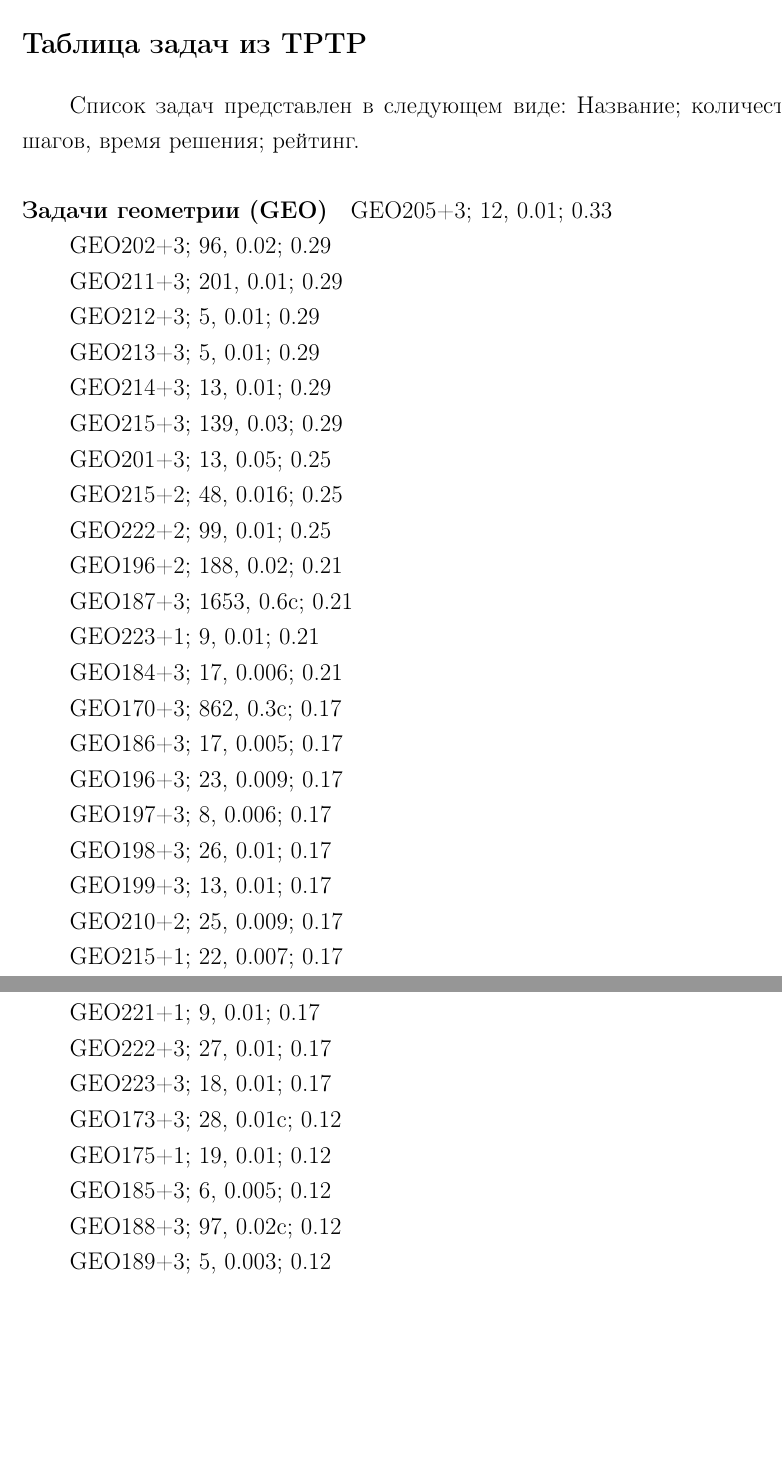
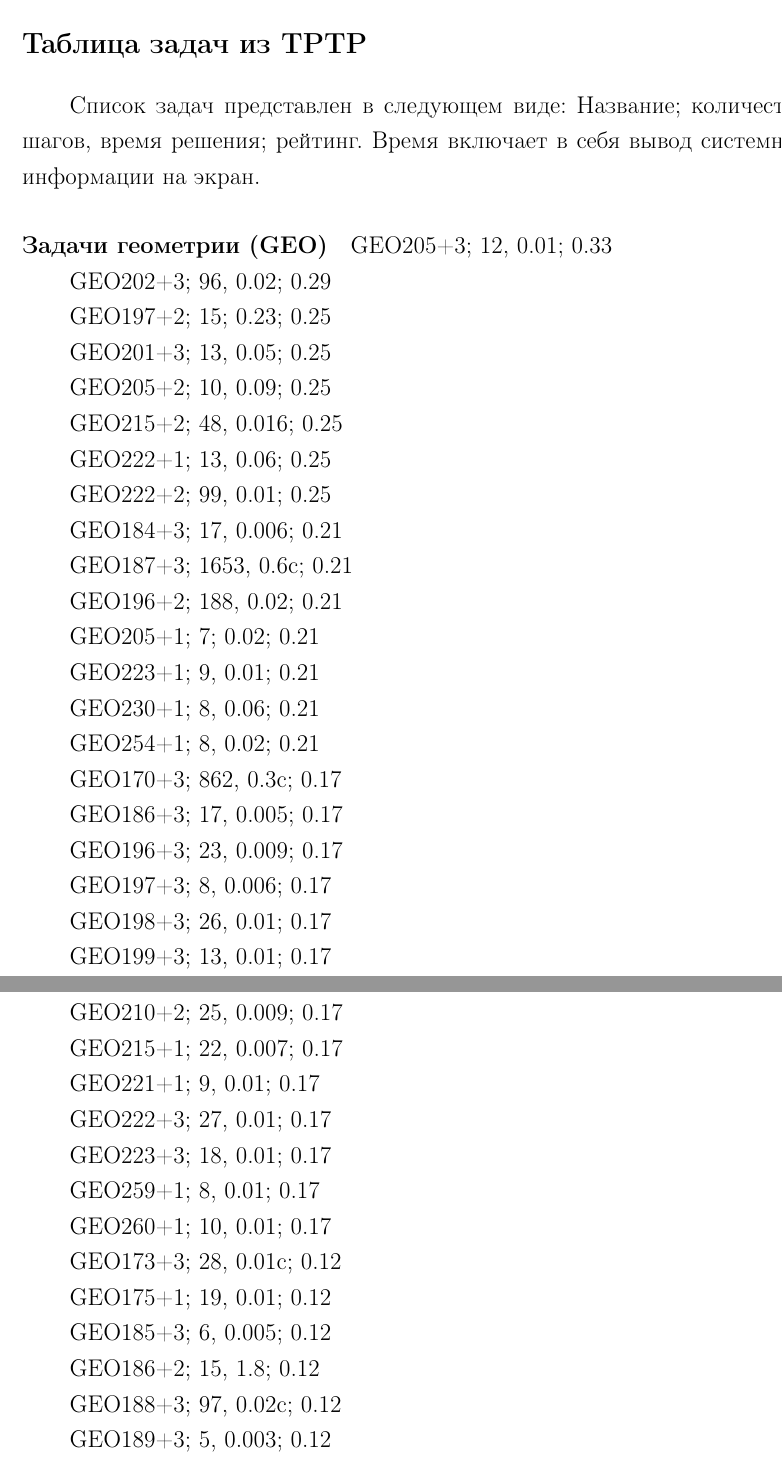
Before and after one commit to eugeneai/prisnif, a LaTeX thesis (brick/dis.tex, which reads brick/appendix.tex): two parts of pages 104 and 105 of 122, joined at a grey line, cut so that both start at the same text, the shorter picture padded with empty space. Compiled offline with LaTeX, dvips and Ghostscript.

Commit message:
Мелочи

```diff
--- a/brick/appendix.tex
+++ b/brick/appendix.tex
@@ -5,7 +5,7 @@
 
 
 \section*{Таблица задач из TPTP}
-Список задач представлен в следующем виде: Название; количество шагов, время решения; рейтинг.
+Список задач представлен в следующем виде: Название; количество шагов, время решения; рейтинг. Время включает в себя вывод системной информации на экран.
 
 \paragraph{Задачи геометрии (GEO)}
 
@@ -13,29 +13,44 @@ GEO205+3; 12, 0.01; 0.33
 
 GEO202+3; 96, 0.02; 0.29
 
-GEO211+3; 201, 0.01; 0.29
+%GEO211+3; 201, 0.01; 0.29
 
-GEO212+3; 5, 0.01; 0.29
+%GEO212+3; 5, 0.01; 0.29
 
-GEO213+3; 5, 0.01; 0.29
+%GEO213+3; 5, 0.01; 0.29
 
-GEO214+3; 13, 0.01; 0.29
+%GEO214+3; 13, 0.01; 0.29
 
-GEO215+3; 139, 0.03; 0.29
+%GEO215+3; 139, 0.03; 0.29
+
+
+GEO197+2; 15; 0.23; 0.25
 
 GEO201+3; 13, 0.05; 0.25
 
+GEO205+2; 10, 0.09; 0.25
+
 GEO215+2; 48, 0.016; 0.25
+
+GEO222+1; 13, 0.06; 0.25
 
 GEO222+2; 99, 0.01; 0.25
 
-GEO196+2; 188, 0.02; 0.21
+
+GEO184+3; 17, 0.006; 0.21
 
 GEO187+3; 1653, 0.6с; 0.21
 
+GEO196+2; 188, 0.02; 0.21
+
+GEO205+1; 7; 0.02; 0.21
+
 GEO223+1; 9, 0.01; 0.21
 
-GEO184+3; 17, 0.006; 0.21
+GEO230+1; 8, 0.06; 0.21
+
+GEO254+1; 8, 0.02; 0.21
+
 
 GEO170+3; 862, 0.3с; 0.17
 
@@ -59,11 +74,18 @@ GEO222+3; 27, 0.01; 0.17
 
 GEO223+3; 18, 0.01; 0.17
 
+GEO259+1; 8, 0.01; 0.17
+
+GEO260+1; 10, 0.01; 0.17
+
+
 GEO173+3; 28, 0.01с; 0.12
 
 GEO175+1; 19, 0.01; 0.12
 
 GEO185+3; 6, 0.005; 0.12
+
+GEO186+2; 15, 1.8; 0.12
 
 GEO188+3; 97, 0.02с; 0.12
 
```
Also changed, not shown: brick/bibliography.tex (+2 -0 lines), brick/chapter4.tex (+3 -0 lines), brick/appendix.tex (4 more changed lines), 1 other file.
